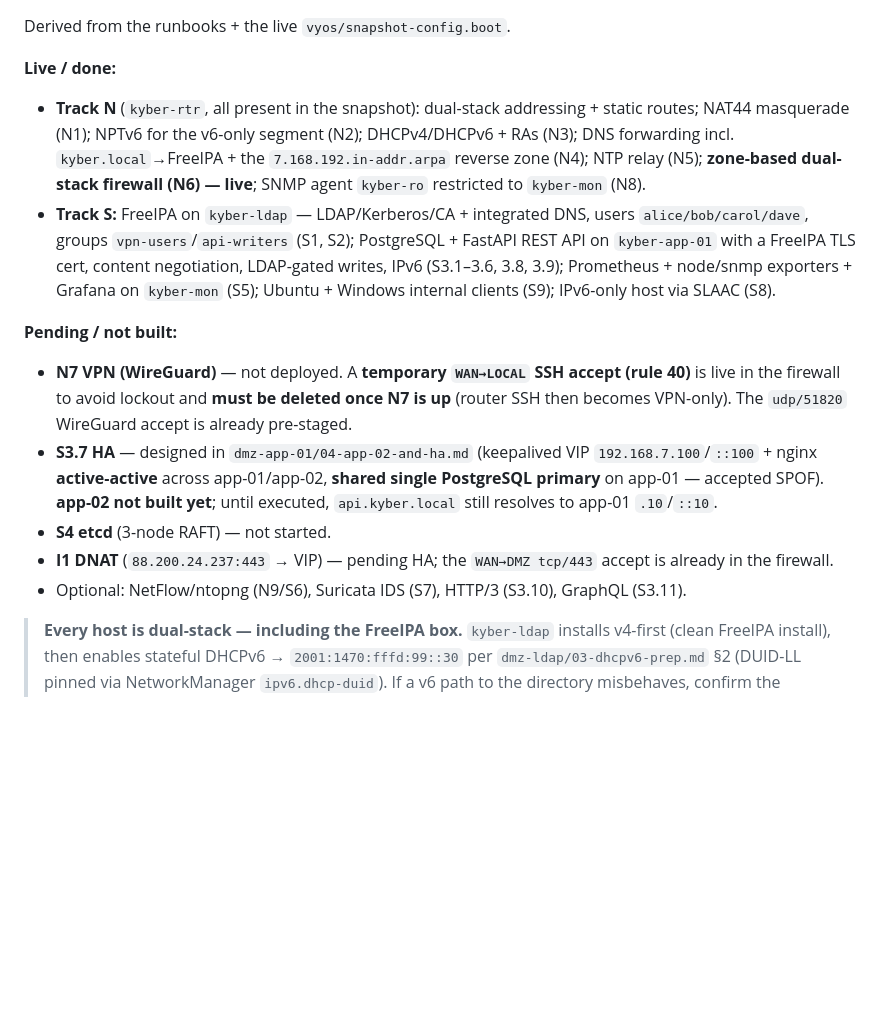
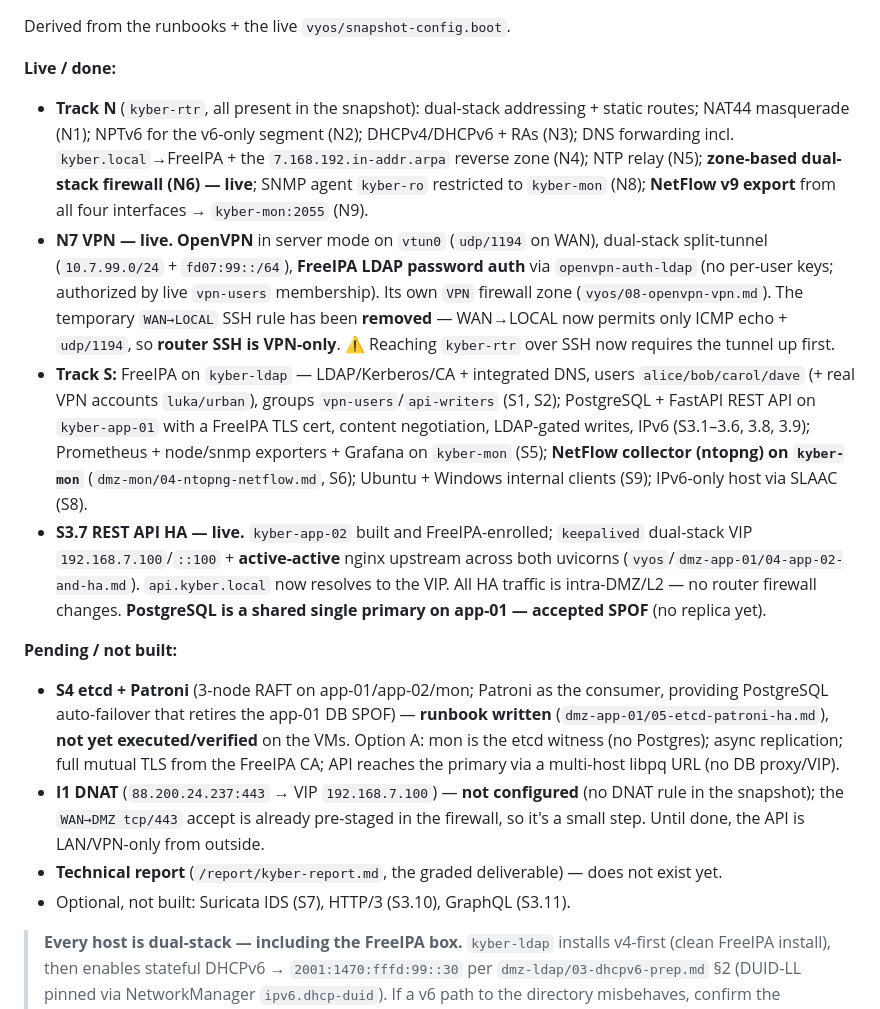
Before and after one commit to Urga7/kyber-sk07, a Markdown page: CLAUDE.md, the part around one of its changes. Rendered like a GitHub page; blank space fills up the shorter version.

```diff
--- a/CLAUDE.md
+++ b/CLAUDE.md
@@ -93,14 +93,15 @@ When generating config or docs, identify the track and follow the conventions of
 Derived from the runbooks + the live `vyos/snapshot-config.boot`.
 
 **Live / done:**
-- **Track N** (`kyber-rtr`, all present in the snapshot): dual-stack addressing + static routes; NAT44 masquerade (N1); NPTv6 for the v6-only segment (N2); DHCPv4/DHCPv6 + RAs (N3); DNS forwarding incl. `kyber.local`→FreeIPA + the `7.168.192.in-addr.arpa` reverse zone (N4); NTP relay (N5); **zone-based dual-stack firewall (N6) — live**; SNMP agent `kyber-ro` restricted to `kyber-mon` (N8).
-- **Track S:** FreeIPA on `kyber-ldap` — LDAP/Kerberos/CA + integrated DNS, users `alice/bob/carol/dave`, groups `vpn-users`/`api-writers` (S1, S2); PostgreSQL + FastAPI REST API on `kyber-app-01` with a FreeIPA TLS cert, content negotiation, LDAP-gated writes, IPv6 (S3.1–3.6, 3.8, 3.9); Prometheus + node/snmp exporters + Grafana on `kyber-mon` (S5); Ubuntu + Windows internal clients (S9); IPv6-only host via SLAAC (S8).
+- **Track N** (`kyber-rtr`, all present in the snapshot): dual-stack addressing + static routes; NAT44 masquerade (N1); NPTv6 for the v6-only segment (N2); DHCPv4/DHCPv6 + RAs (N3); DNS forwarding incl. `kyber.local`→FreeIPA + the `7.168.192.in-addr.arpa` reverse zone (N4); NTP relay (N5); **zone-based dual-stack firewall (N6) — live**; SNMP agent `kyber-ro` restricted to `kyber-mon` (N8); **NetFlow v9 export** from all four interfaces → `kyber-mon:2055` (N9).
+- **N7 VPN — live.** **OpenVPN** in server mode on `vtun0` (`udp/1194` on WAN), dual-stack split-tunnel (`10.7.99.0/24` + `fd07:99::/64`), **FreeIPA LDAP password auth** via `openvpn-auth-ldap` (no per-user keys; authorized by live `vpn-users` membership). Its own `VPN` firewall zone (`vyos/08-openvpn-vpn.md`). The temporary `WAN→LOCAL` SSH rule has been **removed** — WAN→LOCAL now permits only ICMP echo + `udp/1194`, so **router SSH is VPN-only**. ⚠️ Reaching `kyber-rtr` over SSH now requires the tunnel up first.
+- **Track S:** FreeIPA on `kyber-ldap` — LDAP/Kerberos/CA + integrated DNS, users `alice/bob/carol/dave` (+ real VPN accounts `luka/urban`), groups `vpn-users`/`api-writers` (S1, S2); PostgreSQL + FastAPI REST API on `kyber-app-01` with a FreeIPA TLS cert, content negotiation, LDAP-gated writes, IPv6 (S3.1–3.6, 3.8, 3.9); Prometheus + node/snmp exporters + Grafana on `kyber-mon` (S5); **NetFlow collector (ntopng) on `kyber-mon`** (`dmz-mon/04-ntopng-netflow.md`, S6); Ubuntu + Windows internal clients (S9); IPv6-only host via SLAAC (S8).
+- **S3.7 REST API HA — live.** `kyber-app-02` built and FreeIPA-enrolled; `keepalived` dual-stack VIP `192.168.7.100`/`::100` + **active-active** nginx upstream across both uvicorns (`vyos`/`dmz-app-01/04-app-02-and-ha.md`). `api.kyber.local` now resolves to the VIP. All HA traffic is intra-DMZ/L2 — no router firewall changes. **PostgreSQL is a shared single primary on app-01 — accepted SPOF** (no replica yet).
 
 **Pending / not built:**
-- **N7 VPN (WireGuard)** — not deployed. A **temporary `WAN→LOCAL` SSH accept (rule 40)** is live in the firewall to avoid lockout and **must be deleted once N7 is up** (router SSH then becomes VPN-only). The `udp/51820` WireGuard accept is already pre-staged.
-- **S3.7 HA** — designed in `dmz-app-01/04-app-02-and-ha.md` (keepalived VIP `192.168.7.100`/`::100` + nginx **active-active** across app-01/app-02, **shared single PostgreSQL primary** on app-01 — accepted SPOF). **app-02 not built yet**; until executed, `api.kyber.local` still resolves to app-01 `.10`/`::10`.
-- **S4 etcd** (3-node RAFT) — not started.
-- **I1 DNAT** (`88.200.24.237:443` → VIP) — pending HA; the `WAN→DMZ tcp/443` accept is already in the firewall.
-- Optional: NetFlow/ntopng (N9/S6), Suricata IDS (S7), HTTP/3 (S3.10), GraphQL (S3.11).
+- **S4 etcd + Patroni** (3-node RAFT on app-01/app-02/mon; Patroni as the consumer, providing PostgreSQL auto-failover that retires the app-01 DB SPOF) — **runbook written** (`dmz-app-01/05-etcd-patroni-ha.md`), **not yet executed/verified** on the VMs. Option A: mon is the etcd witness (no Postgres); async replication; full mutual TLS from the FreeIPA CA; API reaches the primary via a multi-host libpq URL (no DB proxy/VIP).
+- **I1 DNAT** (`88.200.24.237:443` → VIP `192.168.7.100`) — **not configured** (no DNAT rule in the snapshot); the `WAN→DMZ tcp/443` accept is already pre-staged in the firewall, so it's a small step. Until done, the API is LAN/VPN-only from outside.
+- **Technical report** (`/report/kyber-report.md`, the graded deliverable) — does not exist yet.
+- Optional, not built: Suricata IDS (S7), HTTP/3 (S3.10), GraphQL (S3.11).
 
 > **Every host is dual-stack — including the FreeIPA box.** `kyber-ldap` installs v4-first (clean FreeIPA install), then enables stateful DHCPv6 → `2001:1470:fffd:99::30` per `dmz-ldap/03-dhcpv6-prep.md` §2 (DUID-LL pinned via NetworkManager `ipv6.dhcp-duid`). If a v6 path to the directory misbehaves, confirm the address is up: `ip -6 addr show ens160` on `kyber-ldap` should show `::30`.
```
Also changed, not shown: other parts of CLAUDE.md (+1 -1 lines), dmz-app-01/02-postgresql.md (+5 -0 lines), dmz-app-01/05-etcd-patroni-ha.md (added, +305 -0 lines).
